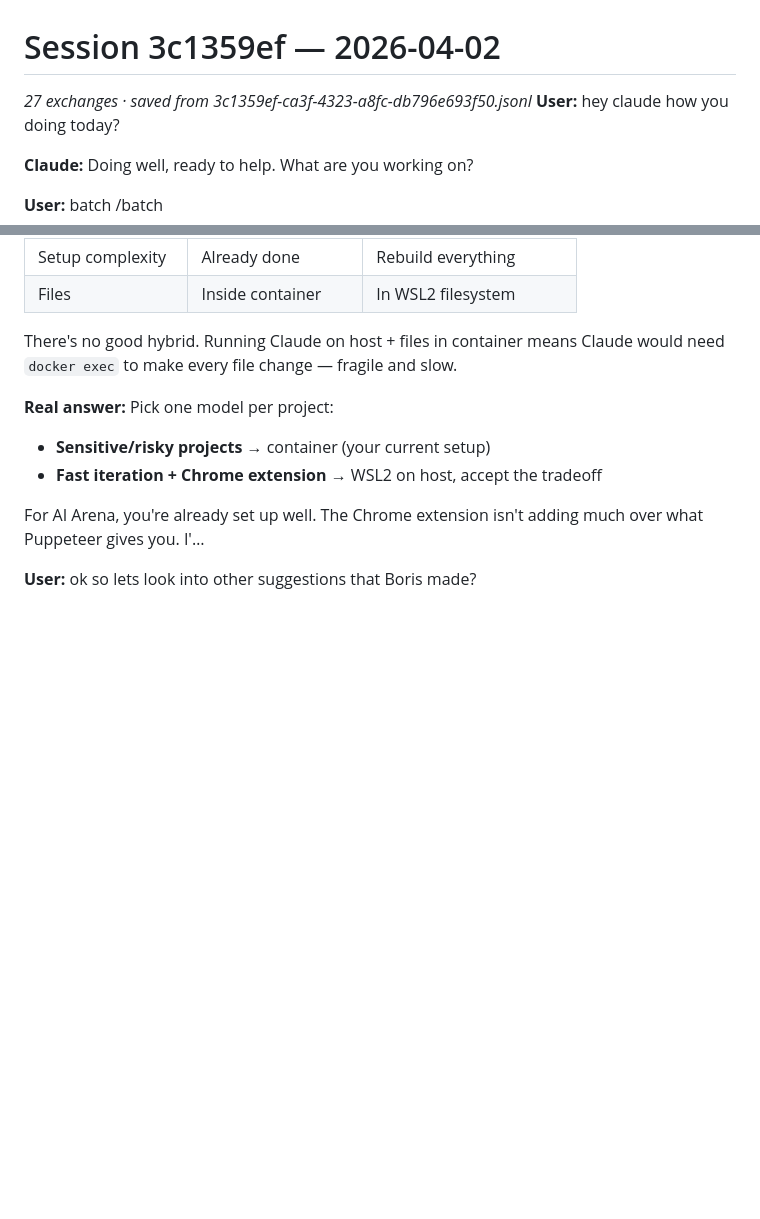
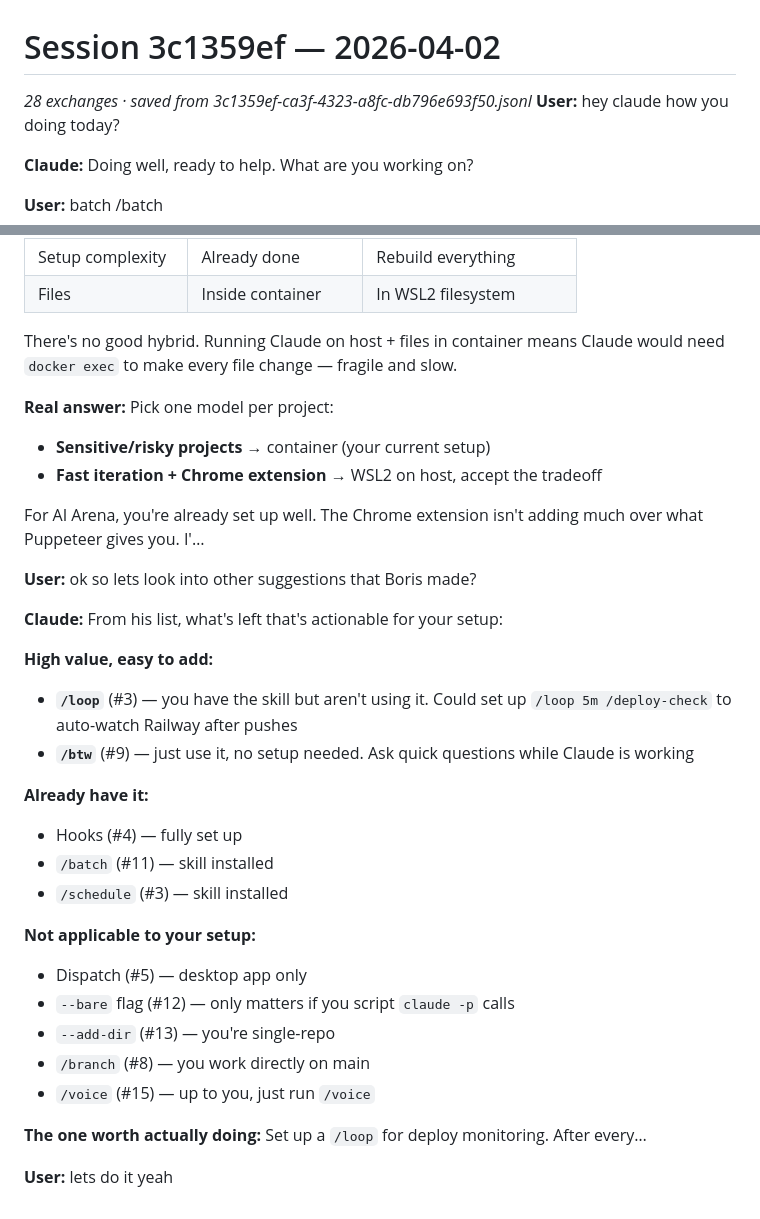
Before and after one commit to alexandrvakulsky-ux/ai-arena, a Markdown page: .claude/sessions/2026-04-02-3c1359ef.md, 2 parts joined by grey strips. Drawn GitHub-style; blank space fills up the shorter version.

Commit message:
Auto-save: session 3c1359ef

```diff
--- a/.claude/sessions/2026-04-02-3c1359ef.md
+++ b/.claude/sessions/2026-04-02-3c1359ef.md
@@ -1,6 +1,6 @@
 # Session 3c1359ef — 2026-04-02
 
-_27 exchanges · saved from 3c1359ef-ca3f-4323-a8fc-db796e693f50.jsonl_
+_28 exchanges · saved from 3c1359ef-ca3f-4323-a8fc-db796e693f50.jsonl_
 **User:** hey claude how you doing today?
 
 **Claude:** Doing well, ready to help. What are you working on?
@@ -595,3 +595,25 @@ There's no good hybrid. Running Claude on host + files in container means Claude
 For AI Arena, you're already set up well. The Chrome extension isn't adding much over what Puppeteer gives you. I'…
 
 **User:** ok so lets look into other suggestions that Boris made?
+
+**Claude:** From his list, what's left that's actionable for your setup:
+
+**High value, easy to add:**
+- **`/loop`** (#3) — you have the skill but aren't using it. Could set up `/loop 5m /deploy-check` to auto-watch Railway after pushes
+- **`/btw`** (#9) — just use it, no setup needed. Ask quick questions while Claude is working
+
+**Already have it:**
+- Hooks (#4) — fully set up
+- `/batch` (#11) — skill installed
+- `/schedule` (#3) — skill installed
+
+**Not applicable to your setup:**
+- Dispatch (#5) — desktop app only
+- `--bare` flag (#12) — only matters if you script `claude -p` calls
+- `--add-dir` (#13) — you're single-repo
+- `/branch` (#8) — you work directly on main
+- `/voice` (#15) — up to you, just run `/voice`
+
+**The one worth actually doing:** Set up a `/loop` for deploy monitoring. After every…
+
+**User:** lets do it yeah
```
